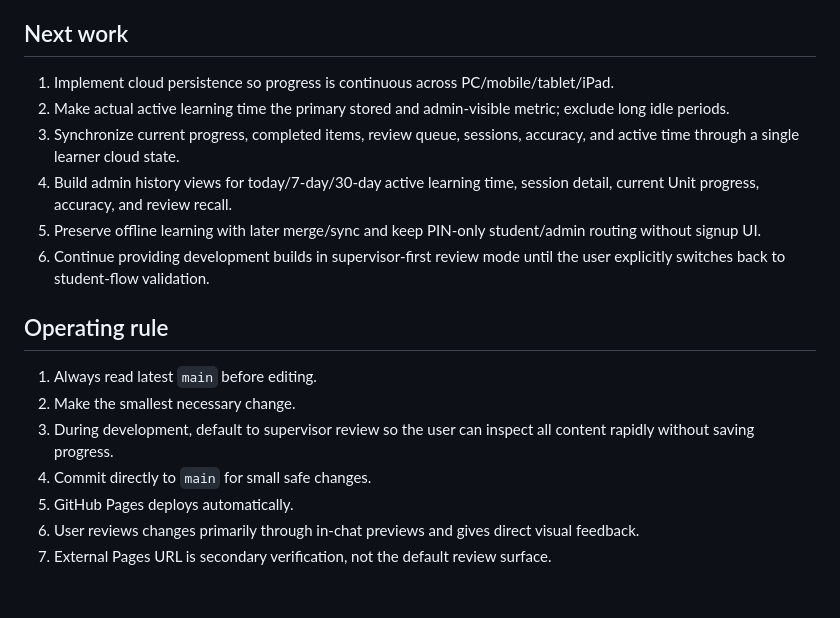
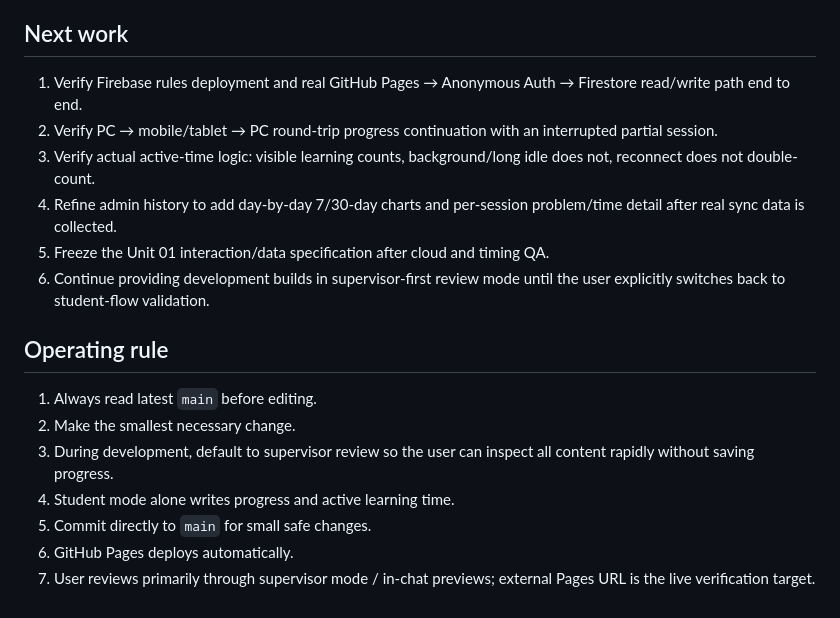
Before and after one commit to kfcccpro/1001, a Markdown page: PROJECT_STATUS.md, the part around one of its changes. Drawn GitHub-style.

```diff
--- a/PROJECT_STATUS.md
+++ b/PROJECT_STATUS.md
@@ -53,17 +57,17 @@
 
 ## Next work
-1. Implement cloud persistence so progress is continuous across PC/mobile/tablet/iPad.
-2. Make actual active learning time the primary stored and admin-visible metric; exclude long idle periods.
-3. Synchronize current progress, completed items, review queue, sessions, accuracy, and active time through a single learner cloud state.
-4. Build admin history views for today/7-day/30-day active learning time, session detail, current Unit progress, accuracy, and review recall.
-5. Preserve offline learning with later merge/sync and keep PIN-only student/admin routing without signup UI.
+1. Verify Firebase rules deployment and real GitHub Pages → Anonymous Auth → Firestore read/write path end to end.
+2. Verify PC → mobile/tablet → PC round-trip progress continuation with an interrupted partial session.
+3. Verify actual active-time logic: visible learning counts, background/long idle does not, reconnect does not double-count.
+4. Refine admin history to add day-by-day 7/30-day charts and per-session problem/time detail after real sync data is collected.
+5. Freeze the Unit 01 interaction/data specification after cloud and timing QA.
 6. Continue providing development builds in supervisor-first review mode until the user explicitly switches back to student-flow validation.
 
 ## Operating rule
 1. Always read latest `main` before editing.
 2. Make the smallest necessary change.
 3. During development, default to supervisor review so the user can inspect all content rapidly without saving progress.
-4. Commit directly to `main` for small safe changes.
-5. GitHub Pages deploys automatically.
-6. User reviews changes primarily through in-chat previews and gives direct visual feedback.
-7. External Pages URL is secondary verification, not the default review surface.
+4. Student mode alone writes progress and active learning time.
+5. Commit directly to `main` for small safe changes.
+6. GitHub Pages deploys automatically.
+7. User reviews primarily through supervisor mode / in-chat previews; external Pages URL is the live verification target.
```
Also changed, not shown: other parts of PROJECT_STATUS.md (+35 -31 lines).
